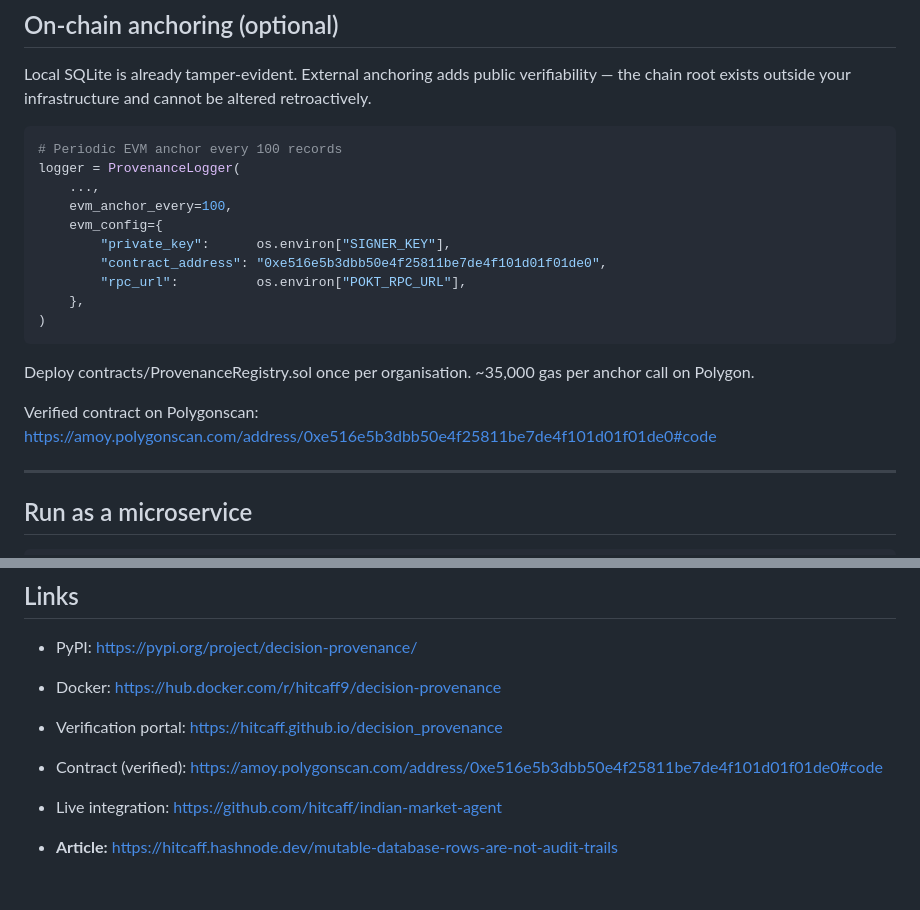
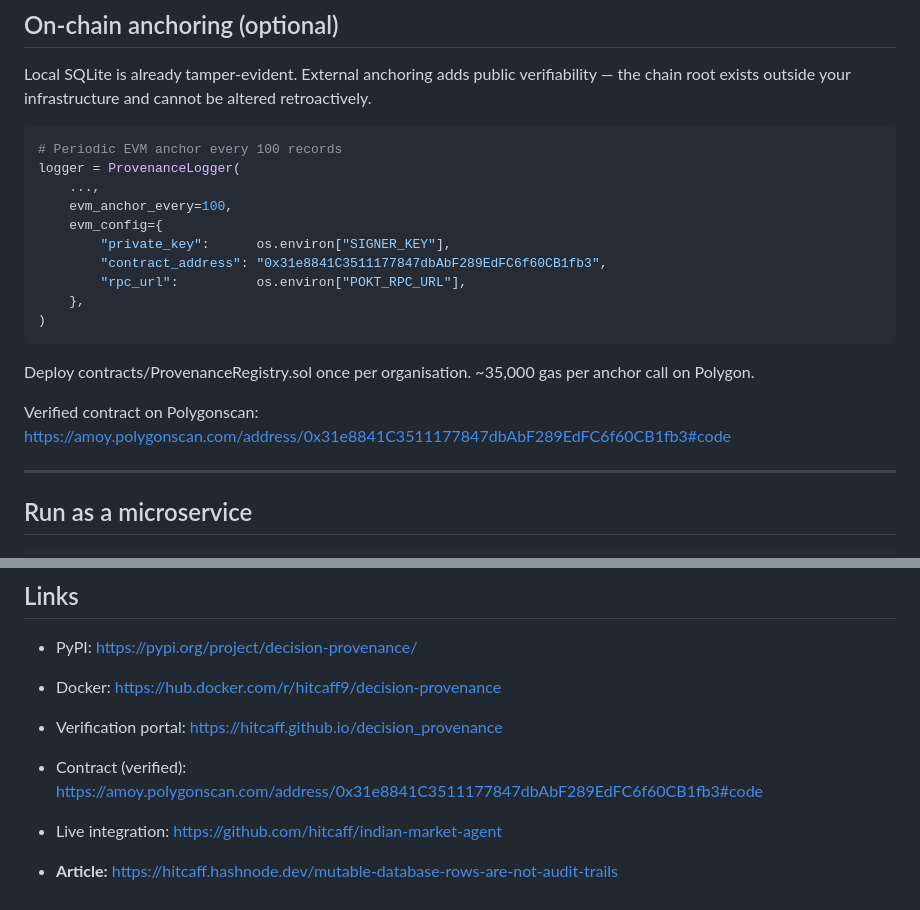
Before and after one commit to hitcaff/decision_provenance, a Markdown page: README.md, 2 parts joined by grey strips. Rendered like a GitHub page.

```diff
--- a/README.md
+++ b/README.md
@@ -166,7 +166,7 @@ logger = ProvenanceLogger(
     evm_anchor_every=100,
     evm_config={
         "private_key":      os.environ["SIGNER_KEY"],
-        "contract_address": "0xe516e5b3dbb50e4f25811be7de4f101d01f01de0",
+        "contract_address": "0x31e8841C3511177847dbAbF289EdFC6f60CB1fb3",
         "rpc_url":          os.environ["POKT_RPC_URL"],
     },
 )
@@ -175,7 +175,7 @@ logger = ProvenanceLogger(
 Deploy contracts/ProvenanceRegistry.sol once per organisation. ~35,000 gas per anchor call on Polygon.
 
 Verified contract on Polygonscan:
-https://amoy.polygonscan.com/address/0xe516e5b3dbb50e4f25811be7de4f101d01f01de0#code
+https://amoy.polygonscan.com/address/0x31e8841C3511177847dbAbF289EdFC6f60CB1fb3#code
 
 ---
 
@@ -256,7 +256,7 @@ compliance certification requires your own legal review.
 - PyPI: https://pypi.org/project/decision-provenance/
 - Docker: https://hub.docker.com/r/hitcaff9/decision-provenance
 - Verification portal: https://hitcaff.github.io/decision_provenance
-- Contract (verified): https://amoy.polygonscan.com/address/0xe516e5b3dbb50e4f25811be7de4f101d01f01de0#code
+- Contract (verified): https://amoy.polygonscan.com/address/0x31e8841C3511177847dbAbF289EdFC6f60CB1fb3#code
 - Live integration: https://github.com/hitcaff/indian-market-agent
 
 - **Article:** https://hitcaff.hashnode.dev/mutable-database-rows-are-not-audit-trails
```
